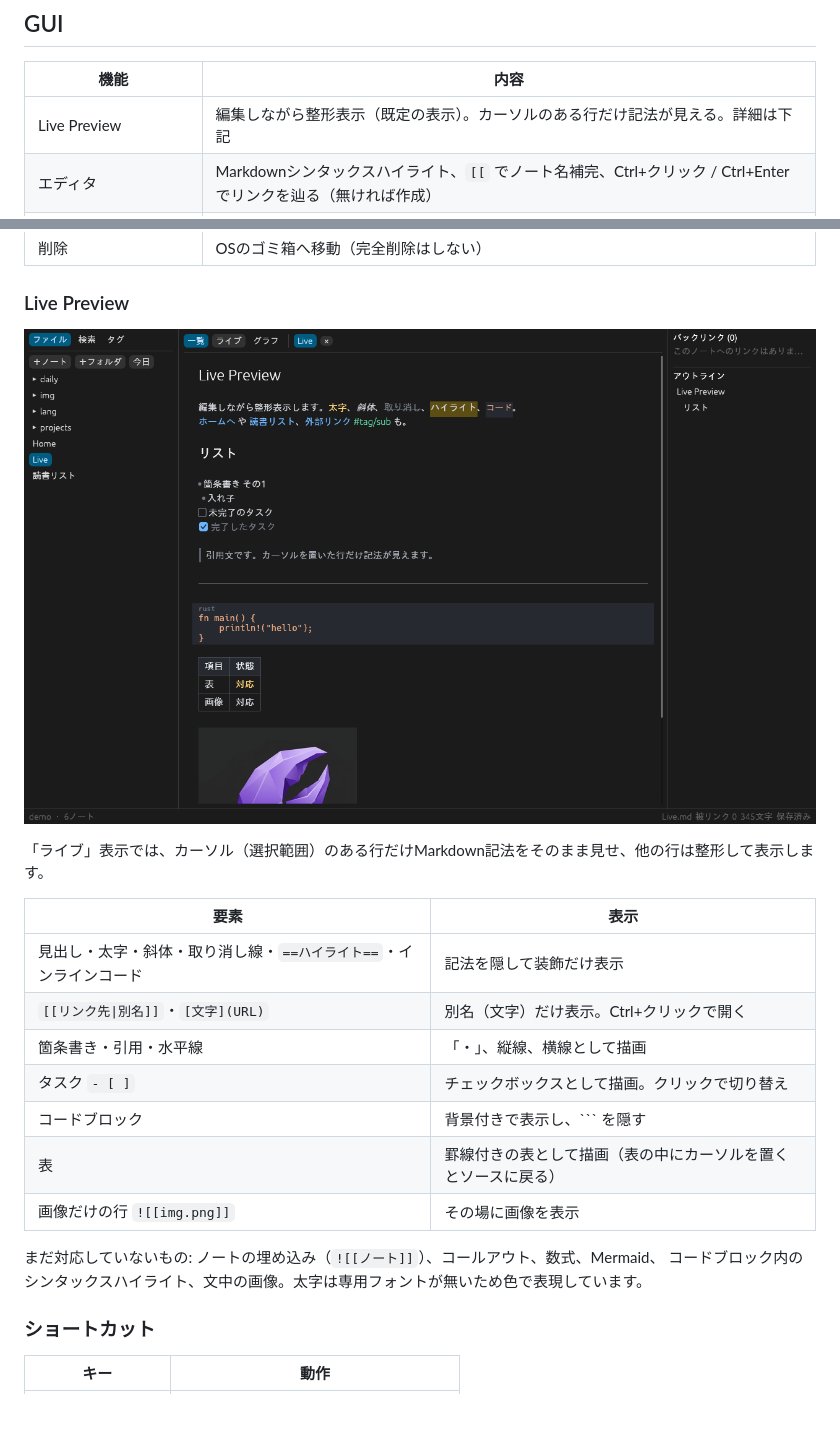
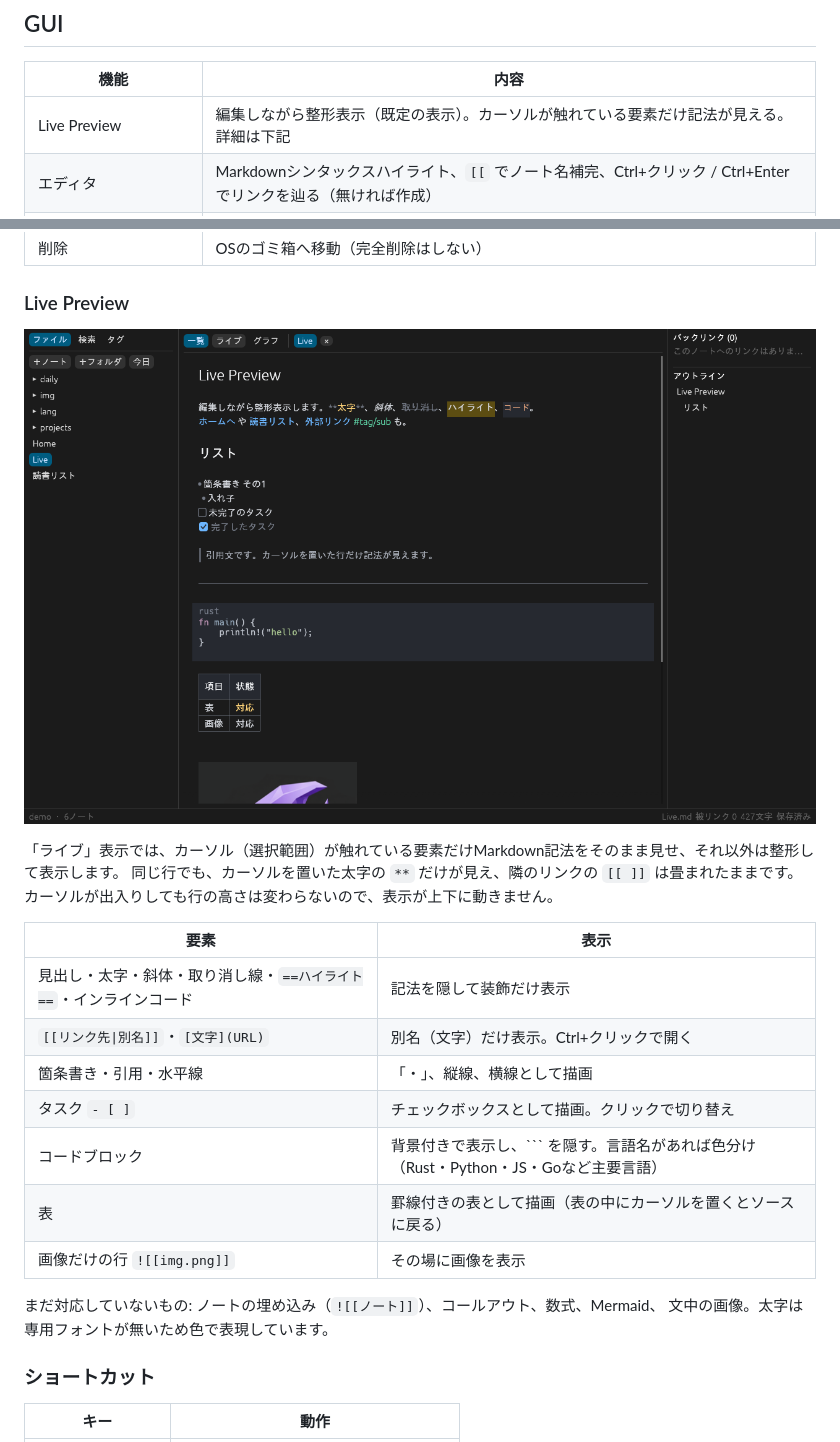
Before and after one commit to chacha260/robsidian, a Markdown page: README.md, 2 parts joined by grey strips. GitHub-like rendering; pictures changed too: docs/live-preview.png; blank space fills up the shorter version.

````diff
--- a/README.md
+++ b/README.md
@@ -49,7 +49,7 @@ cargo run --release -p robsidian -- /path/to/vault
 
 | 機能 | 内容 |
 |---|---|
-| Live Preview | 編集しながら整形表示（既定の表示）。カーソルのある行だけ記法が見える。詳細は下記 |
+| Live Preview | 編集しながら整形表示（既定の表示）。カーソルが触れている要素だけ記法が見える。詳細は下記 |
 | エディタ | Markdownシンタックスハイライト、`[[` でノート名補完、Ctrl+クリック / Ctrl+Enter でリンクを辿る（無ければ作成） |
 | 表示切替 | ライブ / ソース / 分割 / プレビュー。プレビューはコードハイライト・表・タスクリスト・埋め込み画像 `![[img.png]]` |
 | クイックスイッチャー | あいまい検索でノートを開く。無い名前ならその場で新規作成 |
@@ -65,7 +65,9 @@ cargo run --release -p robsidian -- /path/to/vault
 
 ![live preview](docs/live-preview.png)
 
-「ライブ」表示では、カーソル（選択範囲）のある行だけMarkdown記法をそのまま見せ、他の行は整形して表示します。
+「ライブ」表示では、カーソル（選択範囲）が触れている要素だけMarkdown記法をそのまま見せ、それ以外は整形して表示します。
+同じ行でも、カーソルを置いた太字の `**` だけが見え、隣のリンクの `[[ ]]` は畳まれたままです。
+カーソルが出入りしても行の高さは変わらないので、表示が上下に動きません。
 
 | 要素 | 表示 |
 |---|---|
@@ -73,12 +75,12 @@ cargo run --release -p robsidian -- /path/to/vault
 | `[[リンク先\|別名]]`・`[文字](URL)` | 別名（文字）だけ表示。Ctrl+クリックで開く |
 | 箇条書き・引用・水平線 | 「・」、縦線、横線として描画 |
 | タスク `- [ ]` | チェックボックスとして描画。クリックで切り替え |
-| コードブロック | 背景付きで表示し、``` を隠す |
+| コードブロック | 背景付きで表示し、``` を隠す。言語名があれば色分け（Rust・Python・JS・Goなど主要言語） |
 | 表 | 罫線付きの表として描画（表の中にカーソルを置くとソースに戻る） |
 | 画像だけの行 `![[img.png]]` | その場に画像を表示 |
 
 まだ対応していないもの: ノートの埋め込み（`![[ノート]]`）、コールアウト、数式、Mermaid、
-コードブロック内のシンタックスハイライト、文中の画像。太字は専用フォントが無いため色で表現しています。
+文中の画像。太字は専用フォントが無いため色で表現しています。
 
 ### ショートカット
 
````
Also changed, not shown: docs/ROADMAP.md (+5 -5 lines), 6 other files.
